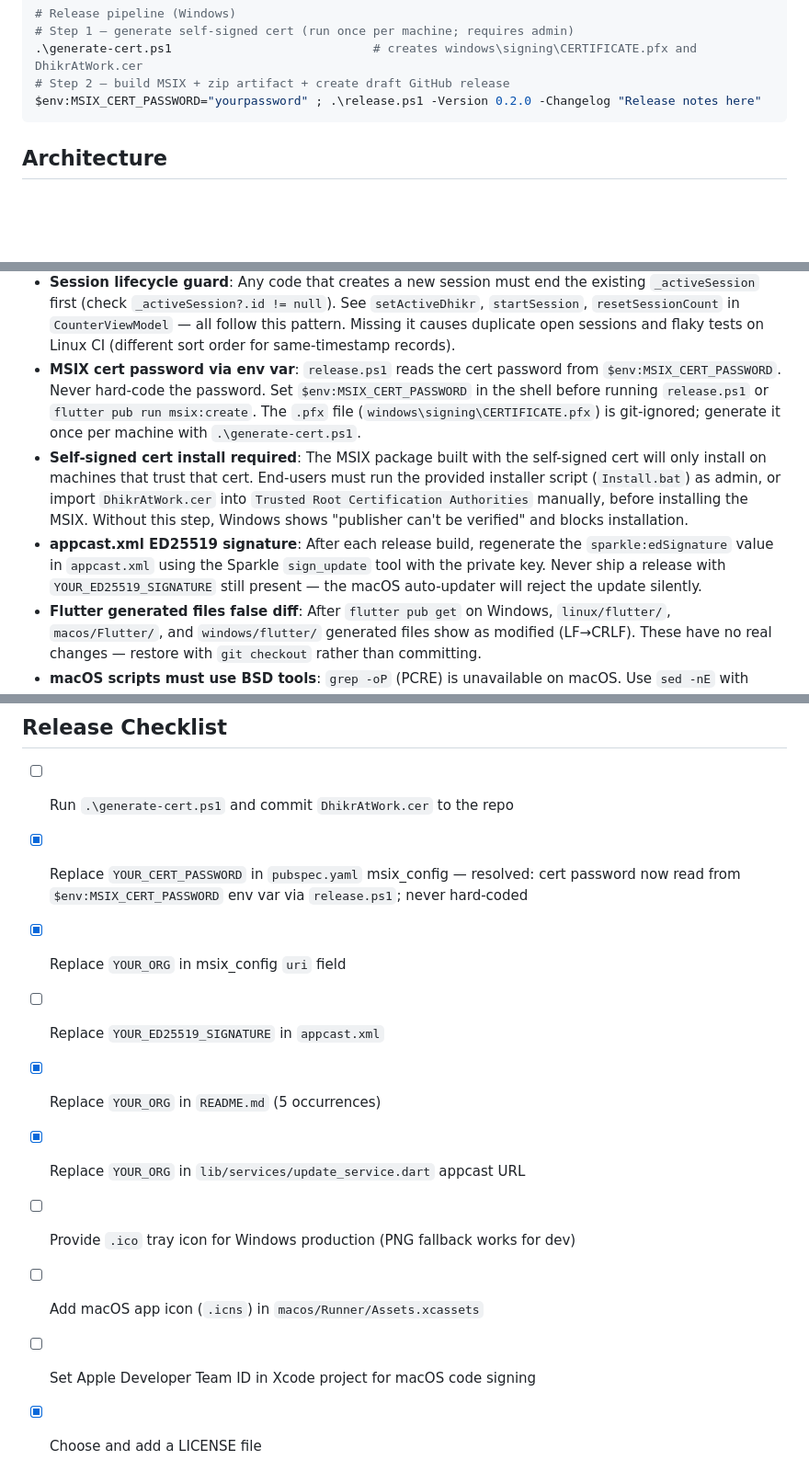
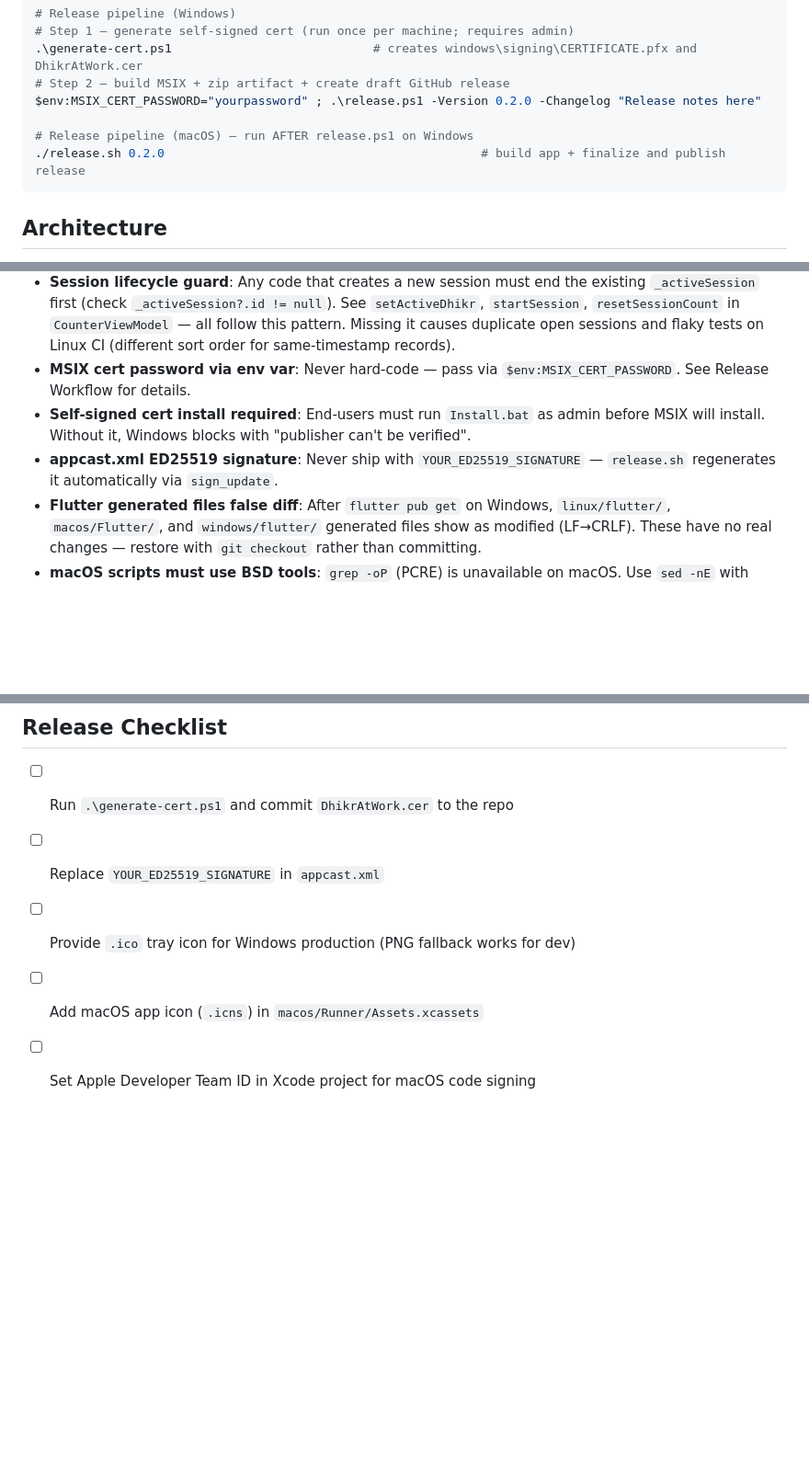
Before and after one commit to thecodeartificerX/dhikratwork, a Markdown page: CLAUDE.md, 3 parts joined by grey strips. Shown at 92% size. GitHub-like rendering; blank space fills up the shorter version.

Commit message:
docs: improve CLAUDE.md — add macOS release cmd, deduplicate gotchas, clean checklist
Co-Authored-By: Claude Opus 4.6 (1M context) <noreply@anthropic.com>

````diff
--- a/CLAUDE.md
+++ b/CLAUDE.md
@@ -27,6 +27,9 @@ flutter pub run msix:create                     # MSIX package (needs cert confi
 .\generate-cert.ps1                            # creates windows\signing\CERTIFICATE.pfx and DhikrAtWork.cer
 # Step 2 — build MSIX + zip artifact + create draft GitHub release
 $env:MSIX_CERT_PASSWORD="yourpassword" ; .\release.ps1 -Version 0.2.0 -Changelog "Release notes here"
+
+# Release pipeline (macOS) — run AFTER release.ps1 on Windows
+./release.sh 0.2.0                                            # build app + finalize and publish release
 ```
 
 ## Architecture
@@ -66,9 +69,9 @@ dist/          # README-windows.txt, README-macos.txt — distribution README te
 - **AppLocator.reset()**: Must be called in teardown of any test that calls `AppLocator.initialize()`.
 - **Build cache corruption on Windows**: If `flutter build windows` fails with `PathExistsException` or `PathNotFoundException` for `sqlite3.dll` in `native_assets`, kill any running `dhikratwork.exe` processes, then `rm -rf build .dart_tool` and rebuild. `flutter clean` alone may fail to remove locked files.
 - **Session lifecycle guard**: Any code that creates a new session must end the existing `_activeSession` first (check `_activeSession?.id != null`). See `setActiveDhikr`, `startSession`, `resetSessionCount` in `CounterViewModel` — all follow this pattern. Missing it causes duplicate open sessions and flaky tests on Linux CI (different sort order for same-timestamp records).
-- **MSIX cert password via env var**: `release.ps1` reads the cert password from `$env:MSIX_CERT_PASSWORD`. Never hard-code the password. Set `$env:MSIX_CERT_PASSWORD` in the shell before running `release.ps1` or `flutter pub run msix:create`. The `.pfx` file (`windows\signing\CERTIFICATE.pfx`) is git-ignored; generate it once per machine with `.\generate-cert.ps1`.
-- **Self-signed cert install required**: The MSIX package built with the self-signed cert will only install on machines that trust that cert. End-users must run the provided installer script (`Install.bat`) as admin, or import `DhikrAtWork.cer` into `Trusted Root Certification Authorities` manually, before installing the MSIX. Without this step, Windows shows "publisher can't be verified" and blocks installation.
-- **appcast.xml ED25519 signature**: After each release build, regenerate the `sparkle:edSignature` value in `appcast.xml` using the Sparkle `sign_update` tool with the private key. Never ship a release with `YOUR_ED25519_SIGNATURE` still present — the macOS auto-updater will reject the update silently.
+- **MSIX cert password via env var**: Never hard-code — pass via `$env:MSIX_CERT_PASSWORD`. See Release Workflow for details.
+- **Self-signed cert install required**: End-users must run `Install.bat` as admin before MSIX will install. Without it, Windows blocks with "publisher can't be verified".
+- **appcast.xml ED25519 signature**: Never ship with `YOUR_ED25519_SIGNATURE` — `release.sh` regenerates it automatically via `sign_update`.
 - **Flutter generated files false diff**: After `flutter pub get` on Windows, `linux/flutter/`, `macos/Flutter/`, and `windows/flutter/` generated files show as modified (LF→CRLF). These have no real changes — restore with `git checkout` rather than committing.
 - **macOS scripts must use BSD tools**: `grep -oP` (PCRE) is unavailable on macOS. Use `sed -nE` with capture groups instead. Always verify bash scripts target BSD `grep`/`sed`/`awk` when writing for macOS.
 
@@ -119,12 +122,7 @@ This builds the macOS app bundle, signs the zip with Sparkle, updates `appcast.x
 ## Release Checklist
 
 - [ ] Run `.\generate-cert.ps1` and commit `DhikrAtWork.cer` to the repo
-- [x] Replace `YOUR_CERT_PASSWORD` in `pubspec.yaml` msix_config — resolved: cert password now read from `$env:MSIX_CERT_PASSWORD` env var via `release.ps1`; never hard-coded
-- [x] Replace `YOUR_ORG` in msix_config `uri` field
 - [ ] Replace `YOUR_ED25519_SIGNATURE` in `appcast.xml`
-- [x] Replace `YOUR_ORG` in `README.md` (5 occurrences)
-- [x] Replace `YOUR_ORG` in `lib/services/update_service.dart` appcast URL
 - [ ] Provide `.ico` tray icon for Windows production (PNG fallback works for dev)
 - [ ] Add macOS app icon (`.icns`) in `macos/Runner/Assets.xcassets`
 - [ ] Set Apple Developer Team ID in Xcode project for macOS code signing
-- [x] Choose and add a LICENSE file
````
